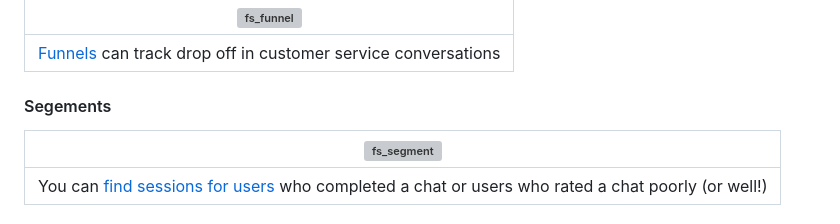
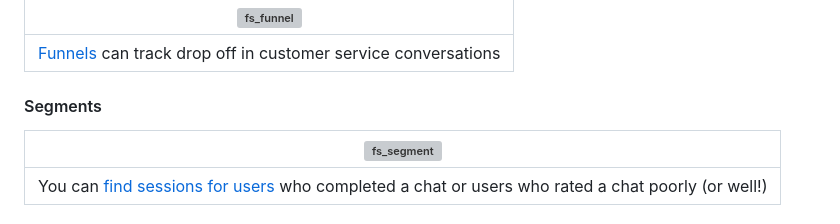
Before and after one commit to patrick-fs/fullstory-intercom, a Markdown page: README.md, the part around the change. Drawn GitHub-style; grey boxes are pictures that could not be loaded.

Commit message:
Fix typo

```diff
--- a/README.md
+++ b/README.md
@@ -87,7 +87,7 @@ When you open the chat widget (playing the part of the user) a _Intercom Convers
 |:--:|
 | [Funnels](https://help.fullstory.com/hc/en-us/articles/360045159373-About-Funnels) can track drop off in customer service conversations |
 
-#### Segements
+#### Segments
 | ![fs_segment](https://user-images.githubusercontent.com/45576380/236959472-35a0c89c-fbf8-4d2a-8512-6839de28d034.png) |
 |:--:|
 | You can [find sessions for users](https://help.fullstory.com/hc/en-us/articles/360020829633#Segment) who completed a chat or users who rated a chat poorly (or well!) |
```
